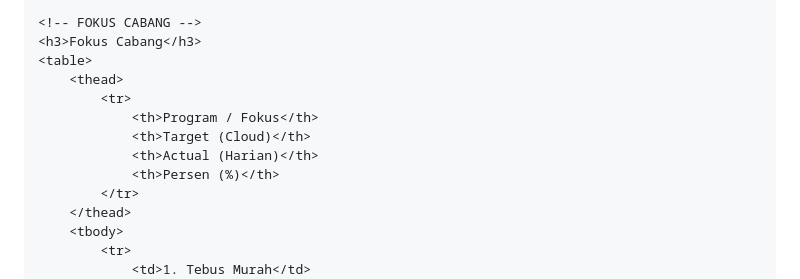
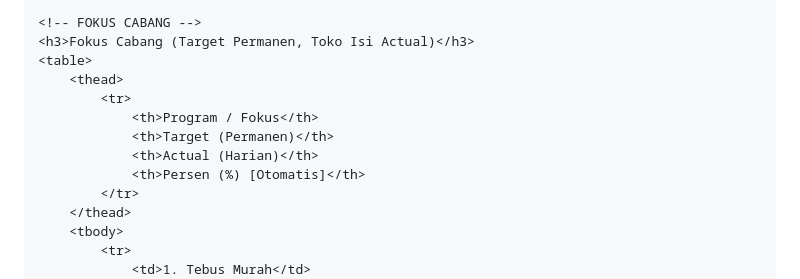
Before and after one commit to nienda240113-bot/APLIKASI-REPORT-SALES-AREA, a Markdown page: README.md, the part around one of its changes. GitHub-like rendering.

Commit message:
Refine labels and button texts in README
Updated labels and button texts for clarity and consistency.

```diff
--- a/README.md
+++ b/README.md
@@ -124,14 +125,14 @@
     </div>
 
     <!-- FOKUS CABANG -->
-    <h3>Fokus Cabang</h3>
+    <h3>Fokus Cabang (Target Permanen, Toko Isi Actual)</h3>
     <table>
         <thead>
             <tr>
                 <th>Program / Fokus</th>
-                <th>Target (Cloud)</th>
+                <th>Target (Permanen)</th>
                 <th>Actual (Harian)</th>
-                <th>Persen (%)</th>
+                <th>Persen (%) [Otomatis]</th>
             </tr>
         </thead>
         <tbody>
```
Also changed, not shown: other parts of README.md (+25 -34 lines).
